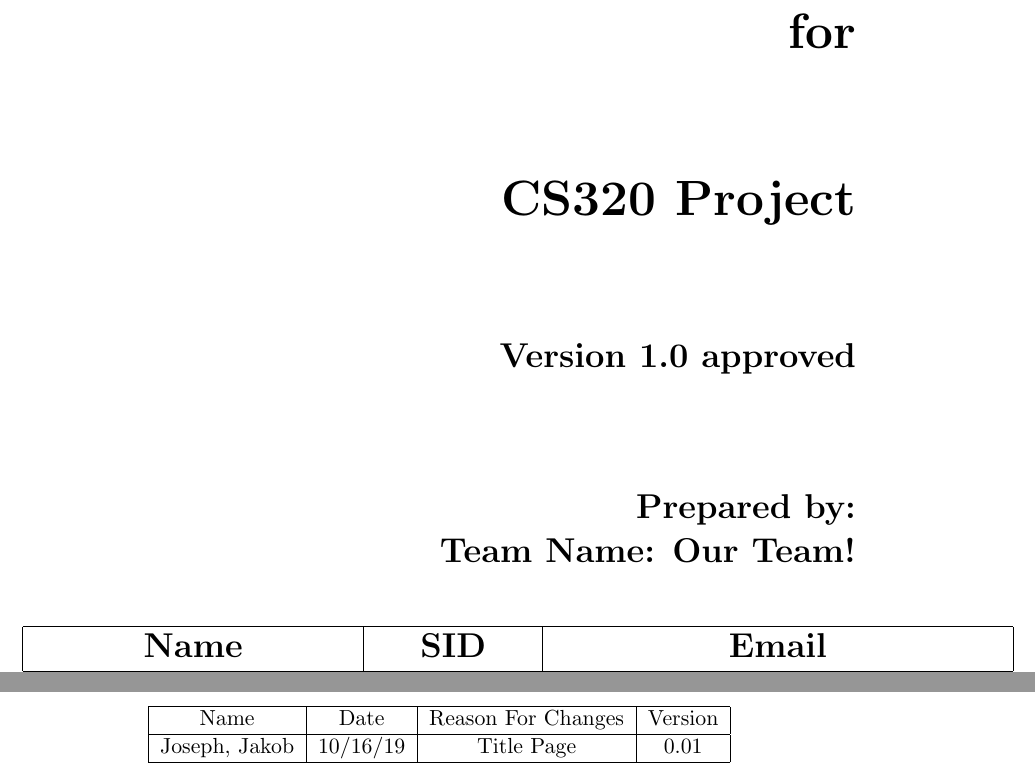
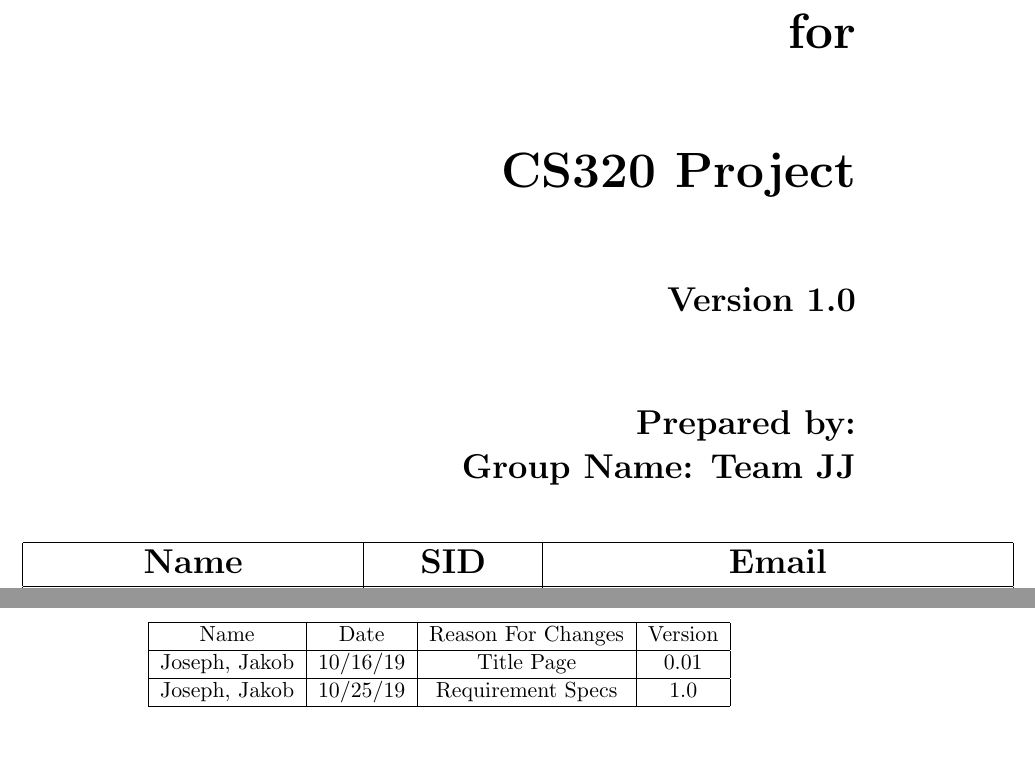
Before and after one commit to javb99/cs320-project, a LaTeX document (documentation/srs.tex): two parts of pages 1 and 4 of 15 before the commit and two parts of pages 1 and 3 of 14 after it, joined at a grey line, cut so that both start at the same text, the shorter picture padded with empty space. Compiled offline with pdfLaTeX.

Commit message:
Adjust the title page to look nicer.

```diff
--- a/documentation/srs.tex
+++ b/documentation/srs.tex
@@ -25,7 +25,6 @@
 \usepackage[utf8]{inputenc}
 \usepackage[english]{babel}
 \hypersetup{
-    bookmarks=false,    % show bookmarks bar?
     pdftitle={Software Requirement Specification},    % title
     pdfauthor={Jean-Philippe Eisenbarth},                     % author
     pdfsubject={TeX and LaTeX},                        % subject of the document
@@ -51,13 +51,13 @@
         \Huge{SOFTWARE REQUIREMENTS\\ SPECIFICATION}\\
-        \vspace{1.9cm}
+        \vspace{1.4cm}
         for\\
-        \vspace{1.9cm}
+        \vspace{1.4cm}
        CS320 Project\\
-        \vspace{1.9cm}
-        \LARGE{Version \myversion approved}\\
-        \vspace{1.9cm}
+        \vspace{1.4cm}
+        \LARGE{Version \myversion}\\
+        \vspace{1.4cm}
         Prepared by:\\
-        Team Name: Our Team!
+        Group Name: Team JJ
         \begin{center}
             \begin{tabular}{|c|c|c|}
                 \hline
@@ -86,6 +86,8 @@
 	    Name & Date & Reason For Changes & Version\\
         \hline
 	    Joseph, Jakob & 10/16/19 & Title Page & 0.01\\
+	    \hline
+	    Joseph, Jakob & 10/25/19 & Requirement Specs & 1.0\\
         \hline
     \end{tabular}
 \end{center}
```
Also changed, not shown: documentation/srs.tex (5 more changed lines).
